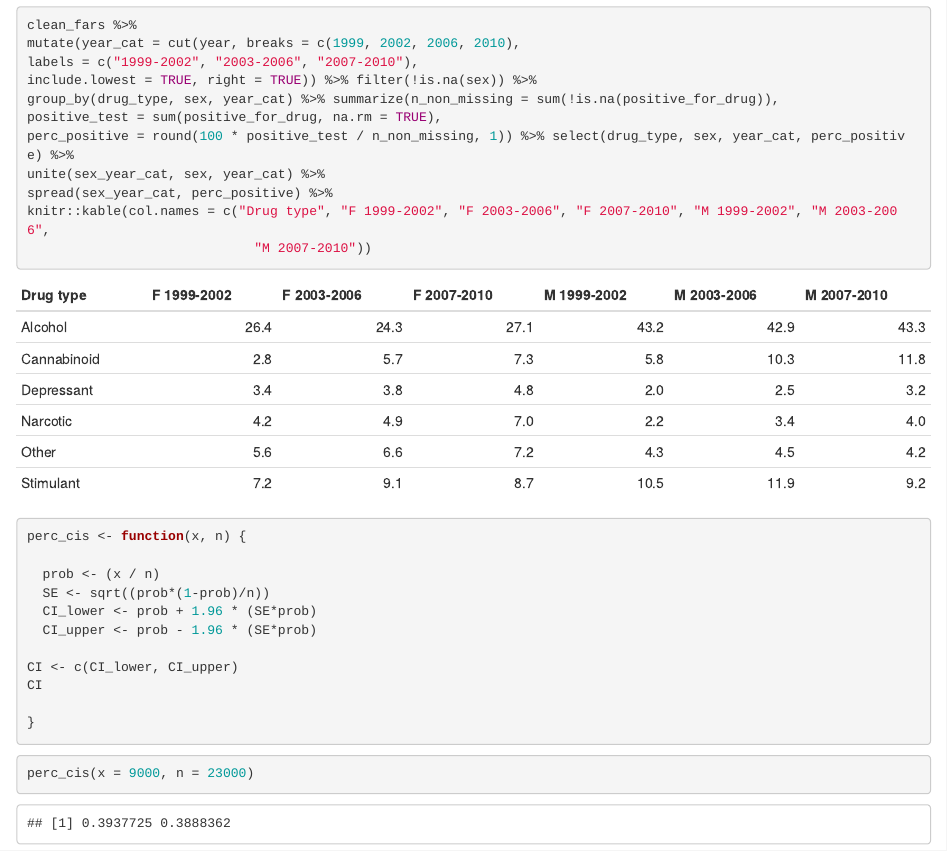
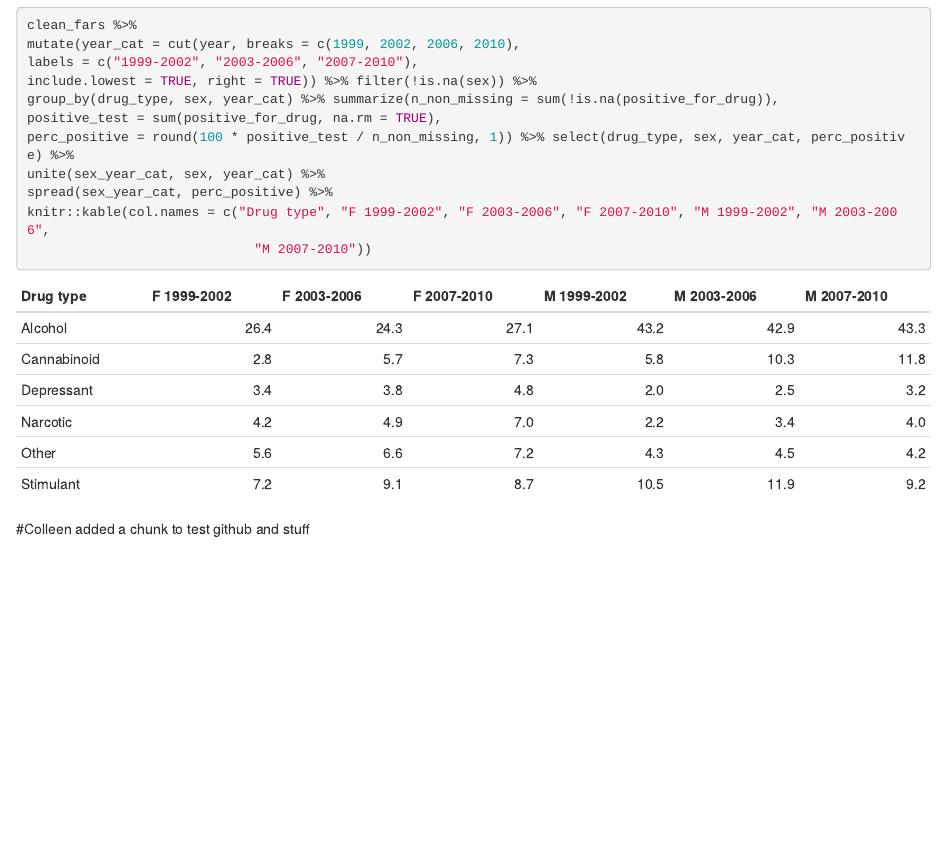
Before and after one commit to k8huebner/fars_analysis, an R Markdown document (writing/fars_analysis.Rmd): the page in a window 1100 px wide, from 860 px down before the commit and from 800 px down after it, so that both start at the same text. Rendered offline with R 4.5, knitr and Pandoc, with nearby package versions; drawn as R Markdown's standard HTML page in place of the format the file asks for.

````diff
--- a/R/fars_functions.R
+++ b/R/fars_functions.R
@@ -5,12 +5,12 @@
   CI_lower <- prob - (1.96 * (SE*prob))
   CI_upper <- prob + (1.96 * (SE*prob))
 
-  CI <- c(CI_lower, CI_upper)
-  CI
-  print_out <- c(prob, CI)*100
-  print_out <- round(print_out, digits = 1)
+  CI_lower_perc <- round(CI_lower*100, digits = 1)
+  CI_upper_perc <- round(CI_upper*100, digits = 1)
+  prob_perc <- round(prob*100, digits = 1)
+  print_out <- paste0(prob_perc, "%", " (", CI_lower_perc, "%",", ", CI_upper_perc, "%", ")")
   print_out
 }
 
-
-perc_cis(x = 9000, n = 23000)
+numbers <- perc_cis(x = 9000, n = 23000)
+numbers
--- a/writing/fars_analysis.Rmd
+++ b/writing/fars_analysis.Rmd
@@ -1,10 +1,9 @@
 ---
+
 title: "fars_analysis"
 author: "Kate Huebner"
 date: "10/27/2017"
-output:
-  word_document: default
-  html_document: default
+output: word_document
 ---
 
 ```{r global_Options, echo=TRUE}
@@ -40,21 +39,7 @@
 knitr::kable(col.names = c("Drug type", "F 1999-2002", "F 2003-2006", "F 2007-2010", "M 1999-2002", "M 2003-2006",
                              "M 2007-2010"))
 ```
+#Colleen added a chunk to test github and stuff
+```{r}
 
-```{r}
-perc_cis <- function(x, n) {
-
-  prob <- (x / n)
-  SE <- sqrt((prob*(1-prob)/n))
-  CI_lower <- prob + 1.96 * (SE*prob)
-  CI_upper <- prob - 1.96 * (SE*prob)
-
-CI <- c(CI_lower, CI_upper)
-CI
-
-}
 ```
-
-```{r}
-perc_cis(x = 9000, n = 23000)
-```
````
Also changed, not shown: 2 other files.
